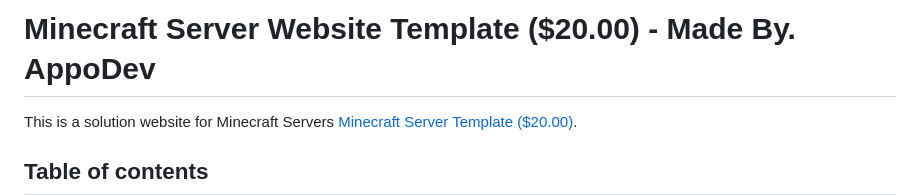
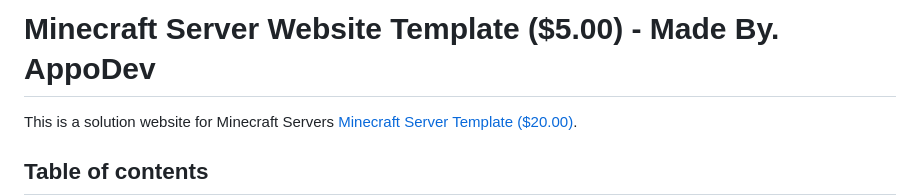
Before and after one commit to PeleaRaul/Minecraft-Website, a Markdown page: README.md, the part around the change. GitHub-like rendering.

Commit message:
Readme Push

```diff
--- a/README.md
+++ b/README.md
@@ -1,4 +1,4 @@
-# Minecraft Server Website Template ($20.00) - Made By. AppoDev
+# Minecraft Server Website Template ($5.00) - Made By. AppoDev
 
 This is a solution website for Minecraft Servers [Minecraft Server Template ($20.00)](https://github.com/pelearaul).
 
```
